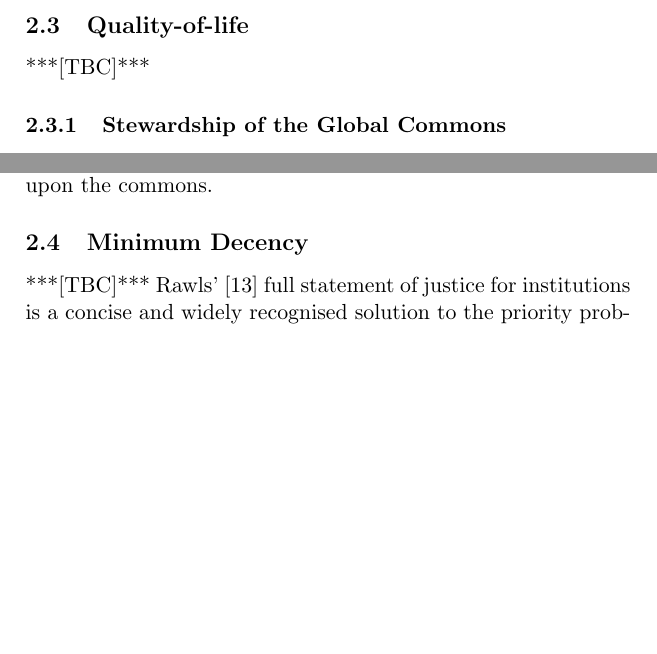
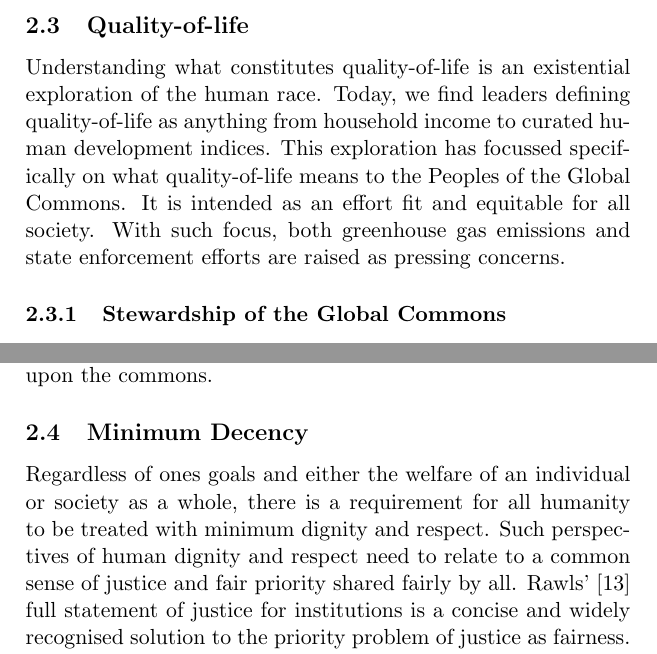
Before and after one commit to aidan-parkinson/digital-assurance, a LaTeX document (digitalAssurance.tex): two parts of pages 19 and 30 of 64, joined at a grey line, cut so that both start at the same text, the shorter picture padded with empty space. Compiled offline with pdfLaTeX.

Commit message:
2ndEdition

```diff
--- a/digitalAssurance.tex
+++ b/digitalAssurance.tex
@@ -230,7 +230,11 @@ A society of peoples needs to submit to a Hobbesian perspective of a Sovereign e
 The resulting \emph{Commonwealth of Peoples} could adopt traditional principles of justice amongst free and democratic peoples without conflict ~\cite{jr2}.\
 
 \subsection{Quality-of-life}
-***[TBC]***
+Understanding what constitutes quality-of-life is an existential exploration of the human race.
+Today, we find leaders defining quality-of-life as anything from household income to curated human development indices.
+This exploration has focussed specifically on what quality-of-life means to the Peoples of the Global Commons.
+It is intended as an effort fit and equitable for all society.
+With such focus, both greenhouse gas emissions and state enforcement efforts are raised as pressing concerns.
 
 \subsubsection{Stewardship of the Global Commons}
 \emph{Carbon} is a name for a non-metallic element with atomic number 6 and symbol C.
@@ -400,8 +404,10 @@ By choosing a higher and publicly auditable Commonwealth Cost of Carbon a broade
 The overall effect would be to promote a society that makes solemn recognition of the great sacrifices made to maintain the current global State of affairs, observing more diligent attention to their own impacts upon the commons.\
 
 \subsection{Minimum Decency}
-***[TBC]***
-Rawls'~\cite{jr1} full statement of justice for institutions is a concise and widely recognised solution to the priority problem of justice as fairness. A sense of which I wish to share and apply. An account, but not a defence, follows.
+Regardless of ones goals and either the welfare of an individual or society as a whole, there is a requirement for all humanity to be treated with minimum dignity and respect.
+Such perspectives of human dignity and respect need to relate to a common sense of justice and fair priority shared fairly by all.
+Rawls'~\cite{jr1} full statement of justice for institutions is a concise and widely recognised solution to the priority problem of justice as fairness.
+A sense of which I wish to share and apply. An account, but not a defence, follows.
 
 \subsubsection{First principle}
 
```
